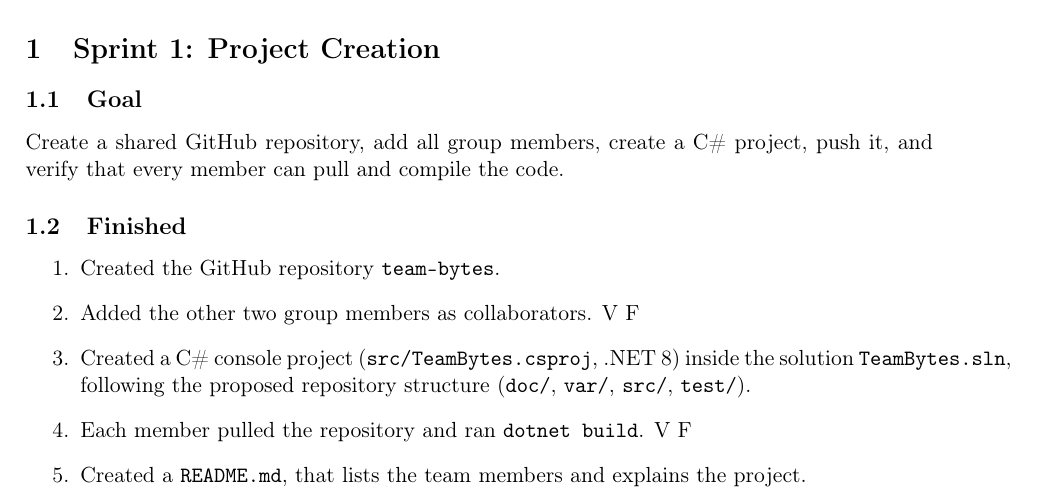
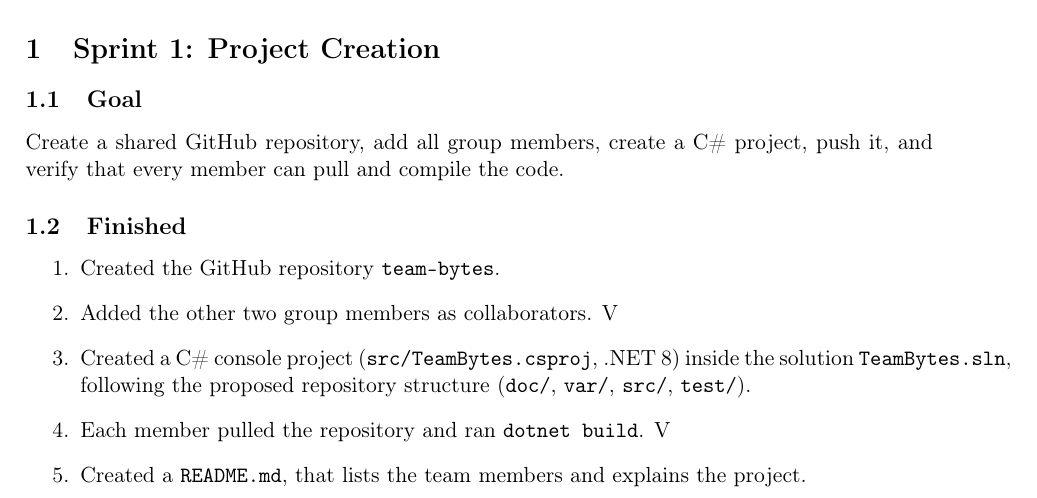
Before and after one commit to andrewfurnica6-blip/team-bytes, a LaTeX document (latex/report.tex, which reads latex/sections/sprint1.tex): part of page 1 of 2, cut so that both start at the same text. Compiled offline with pdfLaTeX.

Commit message:
Update sections/sprint1.tex

```diff
--- a/latex/sections/sprint1.tex
+++ b/latex/sections/sprint1.tex
@@ -7,11 +7,11 @@
 \subsection{Finished}
 \begin{enumerate}
   \item Created the GitHub repository \texttt{team-bytes}.
-  \item Added the other two group members as collaborators. V F
+  \item Added the other two group members as collaborators. V
   \item Created a C\# console project (\texttt{src/TeamBytes.csproj}, .NET 8) inside the
         solution \texttt{TeamBytes.sln}, following the proposed repository structure
         (\texttt{doc/}, \texttt{var/}, \texttt{src/}, \texttt{test/}).
-  \item Each member pulled the repository and ran \texttt{dotnet build}. V F
+  \item Each member pulled the repository and ran \texttt{dotnet build}. V
   \item Created a \texttt{README.md}, that lists the team members and explains the project.
 \end{enumerate}
 
```
